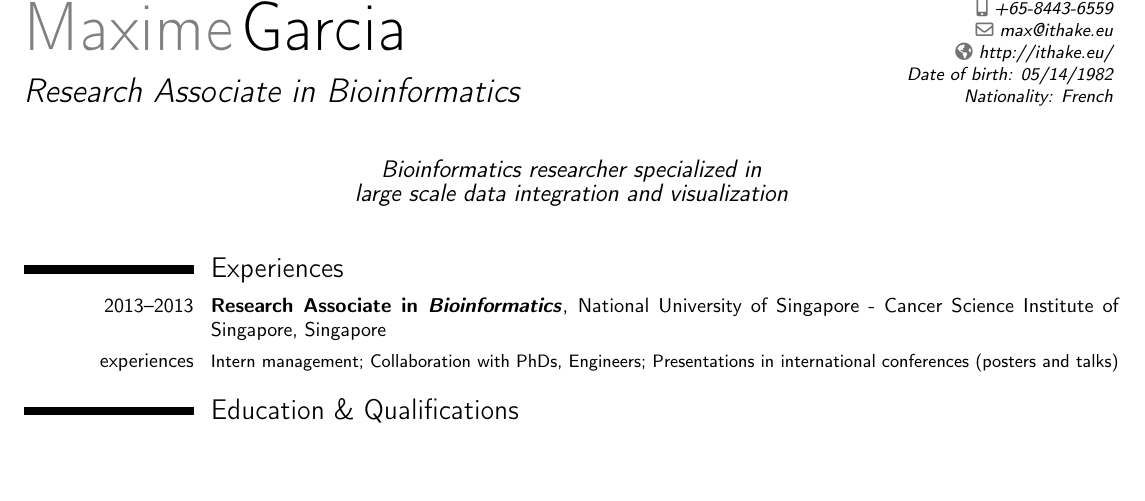
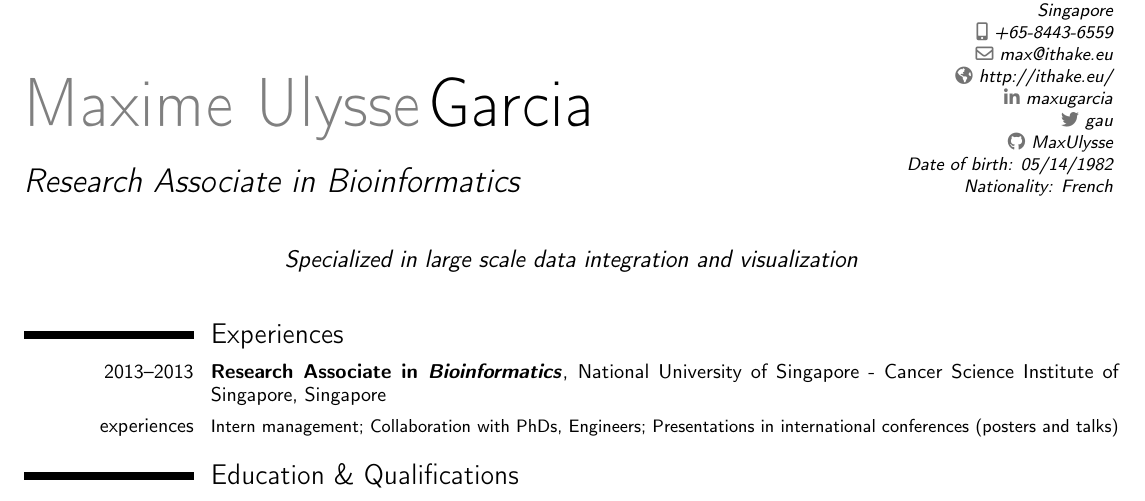
Before and after one commit to maxulysse/myCV, a LaTeX CV (myCV.tex): part of page 1 of 2, cut at the place of the change, the shorter picture padded with empty space. Compiled offline with pdfLaTeX.

Commit message:
update file with package update

```diff
--- a/CV_MGarcia-en.tex
+++ b/myCV.tex
@@ -6,18 +6,19 @@
 \usepackage[scale=0.92]{geometry}
 \setlength{\hintscolumnwidth}{3cm}
 
-\firstname{Maxime}
-\familyname{Garcia}
+\name{Maxime Ulysse}{Garcia}
 \title{Research Associate in Bioinformatics}
 \extrainfo{Date of birth: 05/14/1982\\Nationality: French}
 %\address{4, Rue St Jacques}{13006 Marseille France}
-\address{Block 135, Jalan Bukit Merah}{\#12-1442, Singapore 160135}
-\mobile{+65-8443-6559}
+\address{Block 135, Jalan Bukit Merah}{\#12-1442, Singapore 160135}{Singapore}
+\phone[mobile]{+65-8443-6559}
 %\mobile{+33(0)6-18-04-65-08}
 \email{max@ithake.eu}
 \homepage{http://ithake.eu/}
-%\photo[64pt][0.4pt]{picture}
-\quote{Bioinformatics researcher specialized in\\large scale data integration and visualization}
+\social[linkedin]{maxugarcia}
+\social[twitter]{gau}
+\social[github]{MaxUlysse}
+\quote{Specialized in large scale data integration and visualization}
 
 \begin{document}
 	\makecvtitle
```
Also changed, not shown: makefile.
